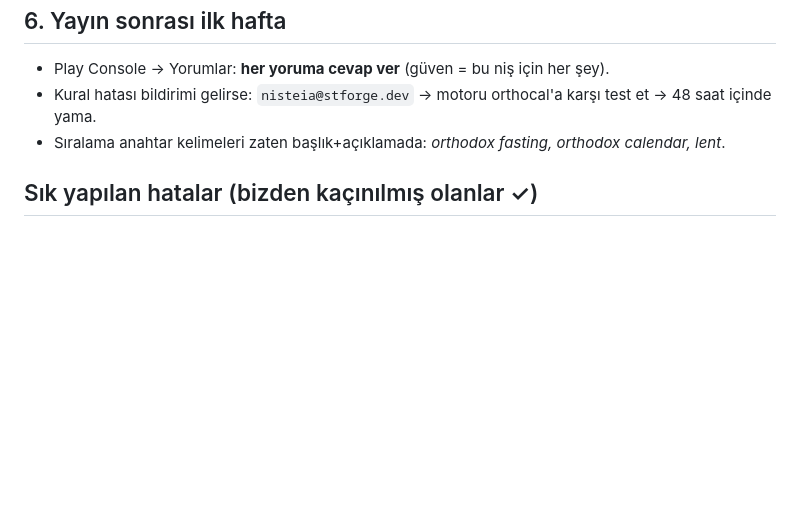
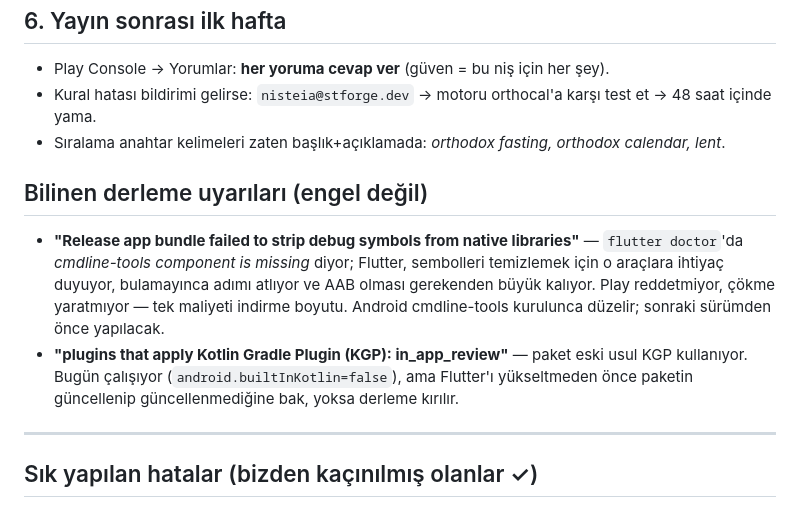
Before and after one commit to SamedTemiz/Nisteia, a Markdown page: docs/play-store-guide.md, the part around the change. GitHub-like rendering; blank space fills up the shorter version.

```diff
--- a/docs/play-store-guide.md
+++ b/docs/play-store-guide.md
@@ -175,6 +175,21 @@ New/Old calendar, 6 languages. No account, no ads, no subscription.
 - Kural hatası bildirimi gelirse: `nisteia@stforge.dev` → motoru orthocal'a karşı test et → 48 saat içinde yama.
 - Sıralama anahtar kelimeleri zaten başlık+açıklamada: *orthodox fasting, orthodox calendar, lent*.
 
+## Bilinen derleme uyarıları (engel değil)
+
+- **"Release app bundle failed to strip debug symbols from native libraries"** —
+  `flutter doctor`'da *cmdline-tools component is missing* diyor; Flutter,
+  sembolleri temizlemek için o araçlara ihtiyaç duyuyor, bulamayınca adımı
+  atlıyor ve AAB olması gerekenden büyük kalıyor. Play reddetmiyor, çökme
+  yaratmıyor — tek maliyeti indirme boyutu. Android cmdline-tools kurulunca
+  düzelir; sonraki sürümden önce yapılacak.
+- **"plugins that apply Kotlin Gradle Plugin (KGP): in_app_review"** — paket
+  eski usul KGP kullanıyor. Bugün çalışıyor (`android.builtInKotlin=false`),
+  ama Flutter'ı yükseltmeden önce paketin güncellenip güncellenmediğine bak,
+  yoksa derleme kırılır.
+
+---
+
 ## Sık yapılan hatalar (bizden kaçınılmış olanlar ✓)
 - ✓ Ürün ID kod/console uyuşmazlığı (`nisteia_pro` sabit)
 - ✓ Veri güvenliği beyanı ile gerçek davranış çelişkisi (hiç veri toplamıyoruz)
```
Also changed, not shown: AGENTS.md (added, +10 -0 lines).
